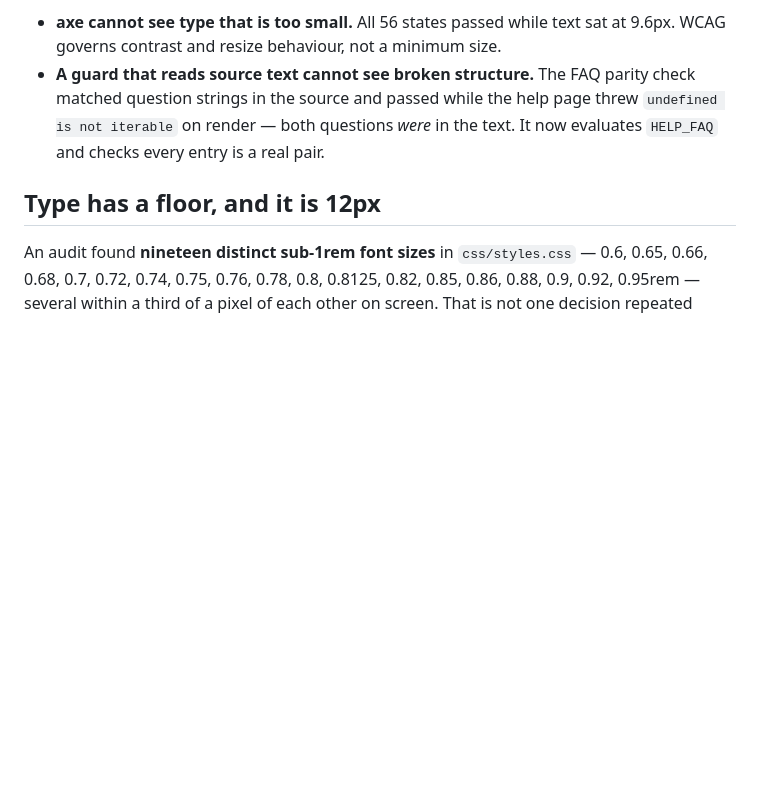
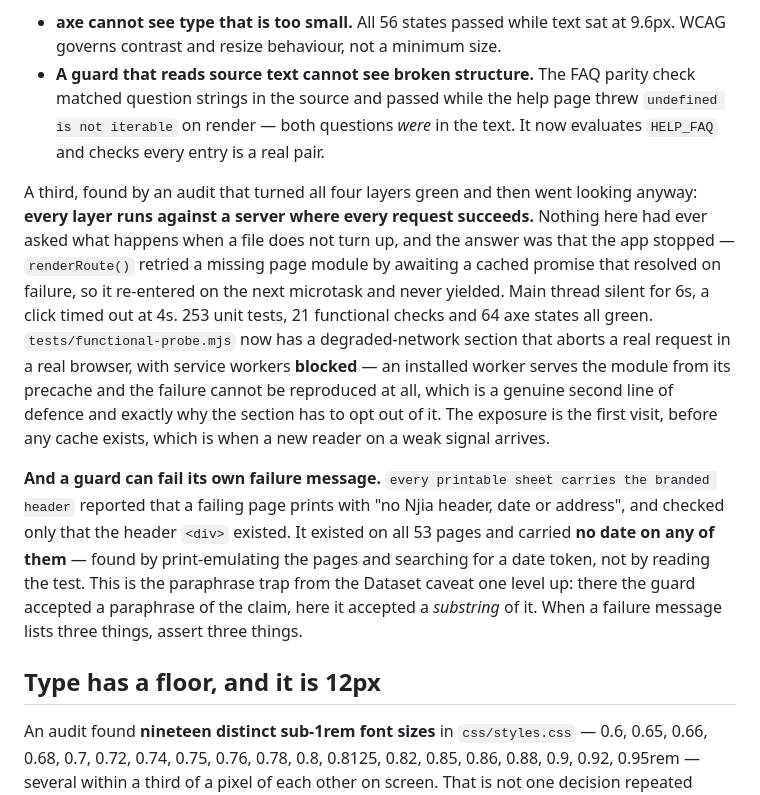
Before and after one commit to PapaDanico/Njia, a Markdown page: CLAUDE.md, the part around the change. GitHub-like rendering; blank space fills up the shorter version.

Commit message:
Record the two lessons the audit produced
Both belong under "A green suite is not evidence", because both are about a
check that looks like coverage and is not.

The first is why a total app freeze survived 253 unit tests, 21 functional
checks and 64 accessibility states: all of them run against a server where
every request succeeds, so nothing in this repository had ever asked what
happens when a file does not turn up. Notes the service-worker subtlety too —
an installed worker serves the module from its precache and the failure cannot
be reproduced at all, which is why the new probe section blocks service workers
rather than leaving them on and concluding the bug is gone.

The second is the paraphrase trap one level down. The Dataset caveat guard
accepted a paraphrase of the wrong claim; the print-header guard accepted a
substring of its own failure message — it promised "no Njia header, date or
address" and checked only the header div, which existed on all 53 pages while
none of them carried a date.

Co-Authored-By: Claude Opus 5 <noreply@anthropic.com>
Claude-Session: https://claude.ai/code/session_01BQ3zLhxXS2hhAuSN7Bmfqf

```diff
--- a/CLAUDE.md
+++ b/CLAUDE.md
@@ -179,6 +179,29 @@ Two specific blind spots worth naming, because both look like coverage:
   check matched question strings in the source and passed while the help page
   threw `undefined is not iterable` on render — both questions *were* in the
   text. It now evaluates `HELP_FAQ` and checks every entry is a real pair.
+
+A third, found by an audit that turned all four layers green and then went
+looking anyway: **every layer runs against a server where every request
+succeeds.** Nothing here had ever asked what happens when a file does not turn
+up, and the answer was that the app stopped — `renderRoute()` retried a missing
+page module by awaiting a cached promise that resolved on failure, so it
+re-entered on the next microtask and never yielded. Main thread silent for 6s, a
+click timed out at 4s. 253 unit tests, 21 functional checks and 64 axe states all
+green. `tests/functional-probe.mjs` now has a degraded-network section that
+aborts a real request in a real browser, with service workers **blocked** — an
+installed worker serves the module from its precache and the failure cannot be
+reproduced at all, which is a genuine second line of defence and exactly why the
+section has to opt out of it. The exposure is the first visit, before any cache
+exists, which is when a new reader on a weak signal arrives.
+
+**And a guard can fail its own failure message.** `every printable sheet carries
+the branded header` reported that a failing page prints with "no Njia header,
+date or address", and checked only that the header `<div>` existed. It existed on
+all 53 pages and carried **no date on any of them** — found by print-emulating
+the pages and searching for a date token, not by reading the test. This is the
+paraphrase trap from the Dataset caveat one level up: there the guard accepted a
+paraphrase of the claim, here it accepted a *substring* of it. When a failure
+message lists three things, assert three things.
 
 ## Type has a floor, and it is 12px
 
```
